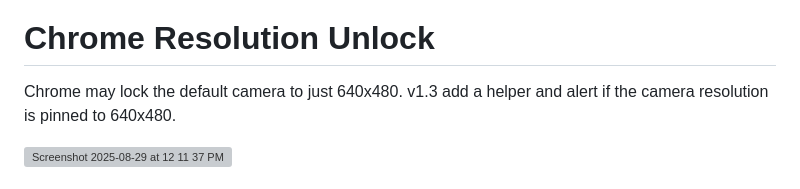
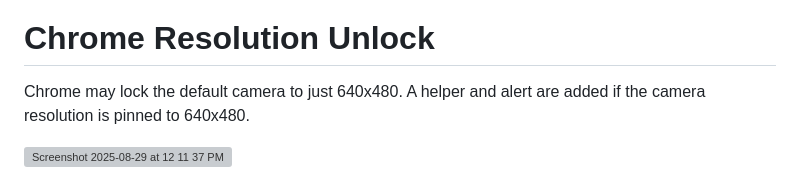
Before and after one commit to rnkvogel/Dolby.io-Advanced-Publisher, a Markdown page: README.md, the part around the change. Drawn GitHub-style; grey boxes are pictures that could not be loaded.

```diff
--- a/README.md
+++ b/README.md
@@ -52,7 +52,7 @@ Updated to show if recording is enabled on the start publishing button.
 <img width="482" height="73" alt="Screenshot 2025-08-28 at 12 19 18 PM" src="https://github.com/user-attachments/assets/c9517da3-3a6d-4bf2-a3f7-cf9f818bc233" />
 
 # Chrome Resolution Unlock
-Chrome may lock the default camera to just 640x480. v1.3 add a helper and alert if the camera resolution is pinned to 640x480.
+Chrome may lock the default camera to just 640x480. A helper and alert are added if the camera resolution is pinned to 640x480.
 
 <img width="696" height="166" alt="Screenshot 2025-08-29 at 12 11 37 PM" src="https://github.com/user-attachments/assets/8f47ee5c-eccc-4cf1-b44a-3b5a688dec47" />
 
```
